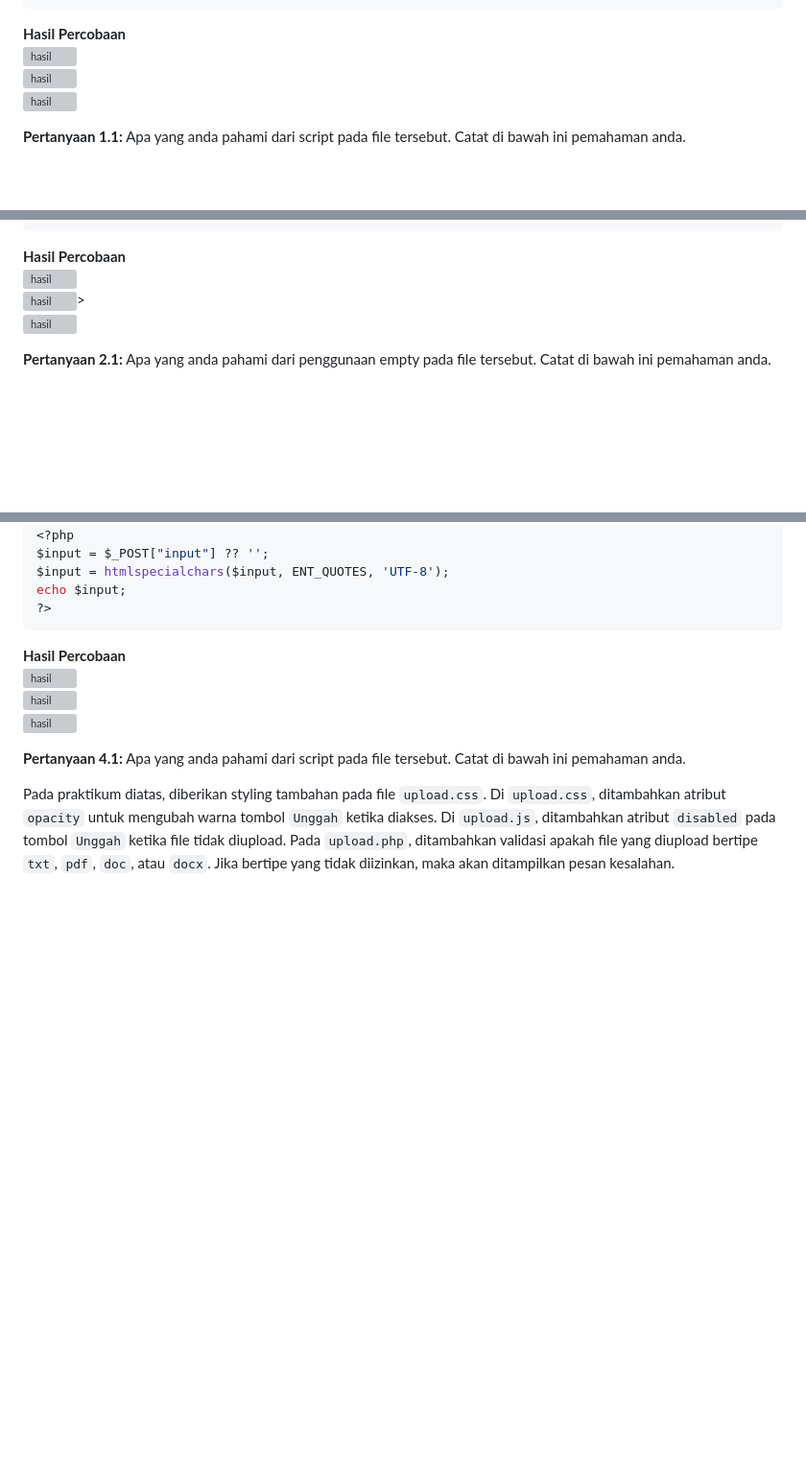
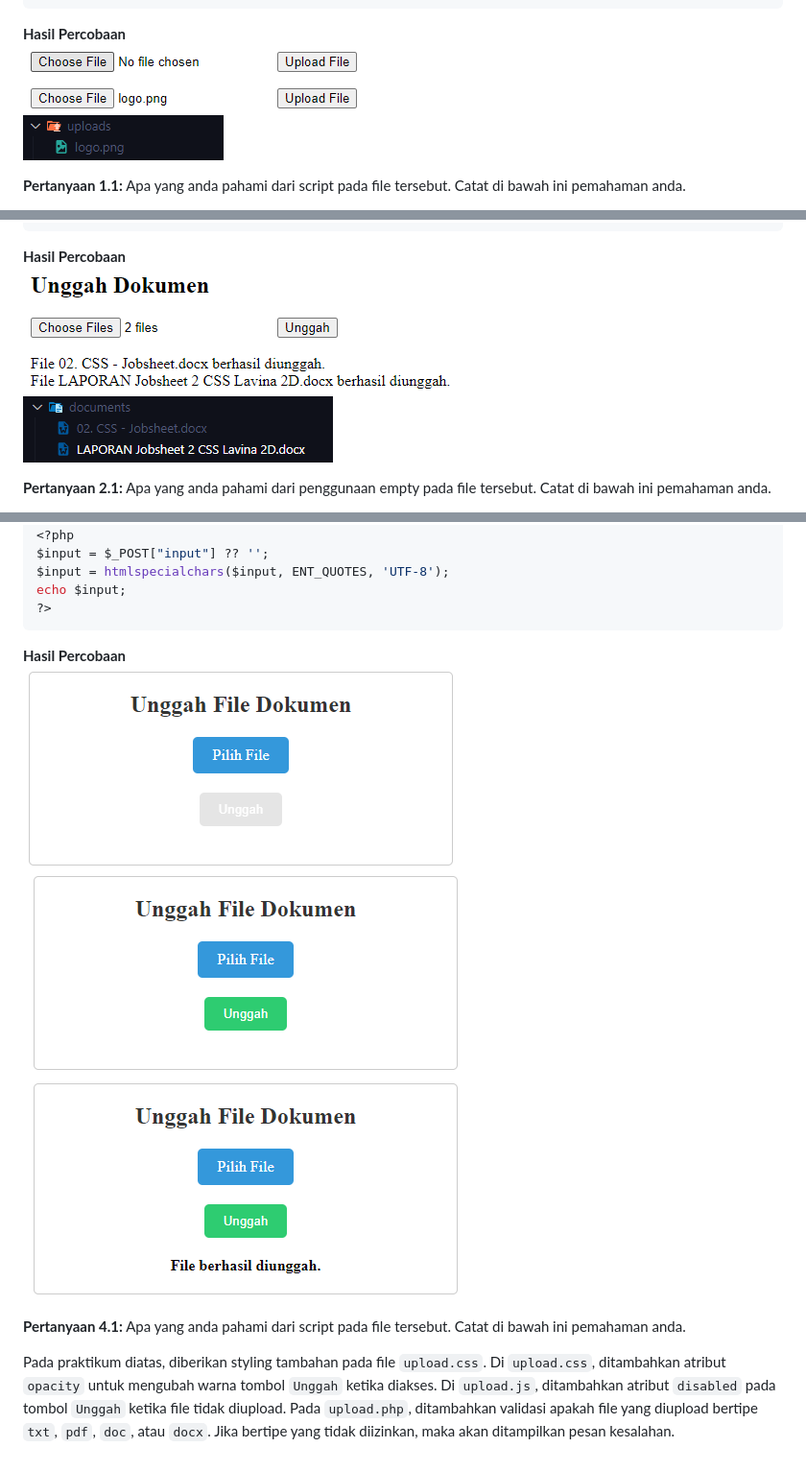
Before and after one commit to Lavina-23/pemrograman-web, a Markdown page: jobsheet8-file-upload/README.md, 3 parts joined by grey strips. Shown at 96% size. Drawn GitHub-style; blank space fills up the shorter version; grey boxes are pictures that could not be loaded.

````diff
--- a/jobsheet8-file-upload/README.md
+++ b/jobsheet8-file-upload/README.md
@@ -44,9 +44,9 @@ if (isset($_POST["submit"])) {
 ```
 
 **Hasil Percobaan**<br>
-![hasil](/img/image.png)<br>
-![hasil](/img/image-3.png)<br>
-![hasil](/img/image-4.png)<br>
+![hasil](./img/image.png)<br>
+![hasil](./img/image-3.png)<br>
+![hasil](./img/image-4.png)<br>
 
 **Pertanyaan 1.1:** Apa yang anda pahami dari script pada file tersebut. Catat di bawah ini pemahaman anda. <br>
 
@@ -173,9 +173,9 @@ if ($_FILES['files']['name'][0]) {
 ```
 
 **Hasil Percobaan**<br>
-![hasil](/img/image-9.png)<br>
-![hasil](/img/image-10.png)><br>
-![hasil](/img/image-11.png)<br>
+![hasil](./img/image-9.png)<br>
+![hasil](./img/image-10.png)<br>
+![hasil](./img/image-11.png)<br>
 
 **Pertanyaan 2.1:** Apa yang anda pahami dari penggunaan empty pada file tersebut. Catat di bawah ini pemahaman anda. <br>
 
@@ -331,9 +331,9 @@ echo $input;
 ```
 
 **Hasil Percobaan**<br>
-![hasil](/img/image-15.png)<br>
-![hasil](/img/image-16.png)<br>
-![hasil](/img/image-17.png)<br>
+![hasil](./img/image-15.png)<br>
+![hasil](./img/image-16.png)<br>
+![hasil](./img/image-17.png)<br>
 
 **Pertanyaan 4.1:** Apa yang anda pahami dari script pada file tersebut. Catat di bawah ini pemahaman anda. <br>
 
````
Also changed, not shown: other parts of jobsheet8-file-upload/README.md (+7 -7 lines).
